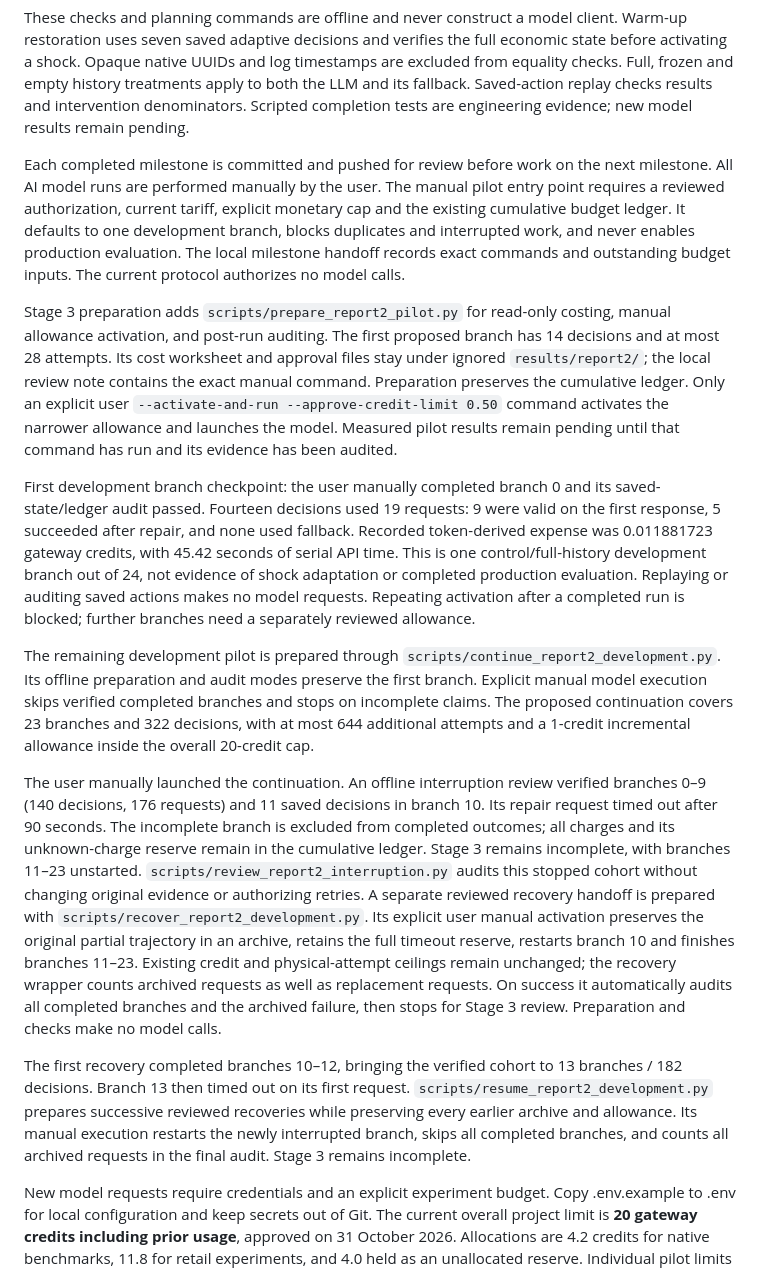
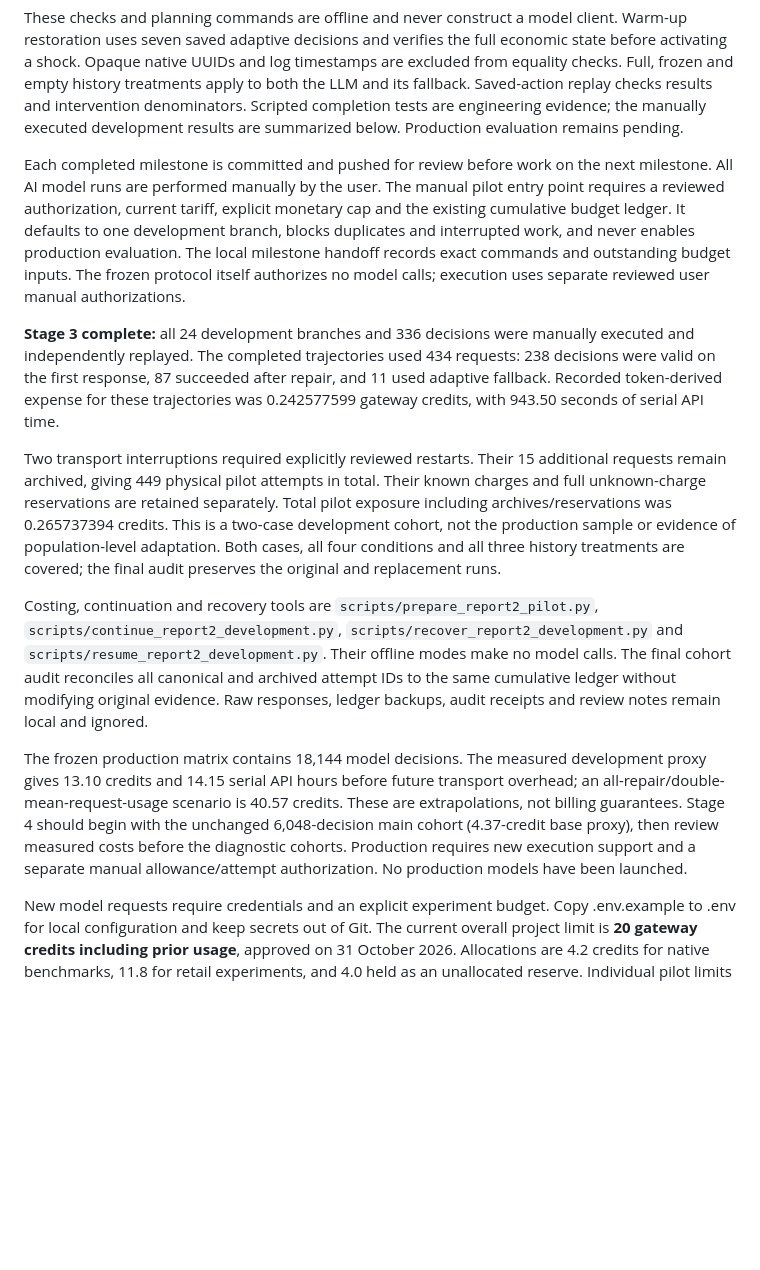
Before and after one commit to DnyChillTypin/llm-business-shocks-sim, a Markdown page: README.md, the part around the change. GitHub-like rendering; blank space fills up the shorter version.

Commit message:
Mark report2 development pilot complete and summarize measured costs

```diff
--- a/README.md
+++ b/README.md
@@ -101,7 +101,8 @@ economic state before activating a shock. Opaque native UUIDs and log timestamps
 are excluded from equality checks. Full, frozen and empty history treatments
 apply to both the LLM and its fallback. Saved-action replay checks results and
 intervention denominators. Scripted completion tests are engineering evidence;
-new model results remain pending.
+the manually executed development results are summarized below. Production
+evaluation remains pending.
 
 Each completed
 milestone is committed and pushed for review before work on the next milestone.
@@ -110,54 +111,38 @@ requires a reviewed authorization, current tariff, explicit monetary cap and the
 existing cumulative budget ledger. It defaults to one development branch, blocks
 duplicates and interrupted work, and never enables production evaluation.
 The local milestone handoff records exact commands and outstanding budget inputs.
-The current protocol authorizes no model calls.
+The frozen protocol itself authorizes no model calls; execution uses separate
+reviewed user manual authorizations.
 
-Stage 3 preparation adds `scripts/prepare_report2_pilot.py` for read-only costing,
-manual allowance activation, and post-run auditing. The first proposed branch has
-14 decisions and at most 28 attempts. Its cost worksheet and approval files stay
-under ignored `results/report2/`; the local review note contains the exact manual
-command. Preparation preserves the cumulative ledger. Only an explicit user
-`--activate-and-run --approve-credit-limit 0.50` command activates the narrower
-allowance and launches the model. Measured pilot results remain pending until
-that command has run and its evidence has been audited.
+**Stage 3 complete:** all 24 development branches and 336 decisions were manually
+executed and independently replayed. The completed trajectories used 434 requests:
+238 decisions were valid on the first response, 87 succeeded after repair, and
+11 used adaptive fallback. Recorded token-derived expense for these trajectories
+was 0.242577599 gateway credits, with 943.50 seconds of serial API time.
 
-First development branch checkpoint: the user manually completed branch 0 and
-its saved-state/ledger audit passed. Fourteen decisions used 19 requests: 9 were
-valid on the first response, 5 succeeded after repair, and none used fallback.
-Recorded token-derived expense was 0.011881723 gateway credits, with 45.42 seconds
-of serial API time. This is one control/full-history development branch out of
-24, not evidence of shock adaptation or completed production evaluation.
-Replaying or auditing saved actions makes no model requests. Repeating activation
-after a completed run is blocked; further branches need a separately reviewed allowance.
+Two transport interruptions required explicitly reviewed restarts. Their 15
+additional requests remain archived, giving 449 physical pilot attempts in total.
+Their known charges and full unknown-charge reservations are retained separately.
+Total pilot exposure including archives/reservations was 0.265737394 credits.
+This is a two-case development cohort, not the production sample or evidence of
+population-level adaptation. Both cases, all four conditions and all three history
+treatments are covered; the final audit preserves the original and replacement runs.
 
-The remaining development pilot is prepared through
-`scripts/continue_report2_development.py`. Its offline preparation and audit modes
-preserve the first branch. Explicit manual model execution skips verified
-completed branches and stops on incomplete claims. The proposed continuation
-covers 23 branches and 322 decisions, with at most 644 additional attempts and a
-1-credit incremental allowance inside the overall 20-credit cap.
+Costing, continuation and recovery tools are `scripts/prepare_report2_pilot.py`,
+`scripts/continue_report2_development.py`, `scripts/recover_report2_development.py`
+and `scripts/resume_report2_development.py`. Their offline modes make no model calls.
+The final cohort audit reconciles all canonical and archived attempt IDs to the
+same cumulative ledger without modifying original evidence. Raw responses,
+ledger backups, audit receipts and review notes remain local and ignored.
 
-The user manually launched the continuation. An offline interruption review
-verified branches 0–9 (140 decisions, 176 requests) and 11 saved decisions in
-branch 10. Its repair request timed out after 90 seconds. The incomplete branch
-is excluded from completed outcomes; all charges and its unknown-charge reserve
-remain in the cumulative ledger. Stage 3 remains incomplete, with branches
-11–23 unstarted. `scripts/review_report2_interruption.py` audits this stopped
-cohort without changing original evidence or authorizing retries. A separate
-reviewed recovery handoff is prepared with `scripts/recover_report2_development.py`.
-Its explicit user manual activation preserves the original partial trajectory in
-an archive, retains the full timeout reserve, restarts branch 10 and finishes
-branches 11–23. Existing credit and physical-attempt ceilings remain unchanged;
-the recovery wrapper counts archived requests as well as replacement requests.
-On success it automatically audits all completed branches and the archived
-failure, then stops for Stage 3 review. Preparation and checks make no model calls.
-
-The first recovery completed branches 10–12, bringing the verified cohort to
-13 branches / 182 decisions. Branch 13 then timed out on its first request.
-`scripts/resume_report2_development.py` prepares successive reviewed recoveries
-while preserving every earlier archive and allowance. Its manual execution
-restarts the newly interrupted branch, skips all completed branches, and counts
-all archived requests in the final audit. Stage 3 remains incomplete.
+The frozen production matrix contains 18,144 model decisions. The measured
+development proxy gives 13.10 credits and 14.15 serial API hours before future
+transport overhead; an all-repair/double-mean-request-usage scenario is 40.57
+credits. These are extrapolations, not billing guarantees. Stage 4 should begin
+with the unchanged 6,048-decision main cohort (4.37-credit base proxy), then review
+measured costs before the diagnostic cohorts. Production requires new execution
+support and a separate manual allowance/attempt authorization. No production
+models have been launched.
 
 New model requests require credentials and an explicit experiment budget. Copy
 .env.example to .env for local configuration and keep secrets out of Git.
```
